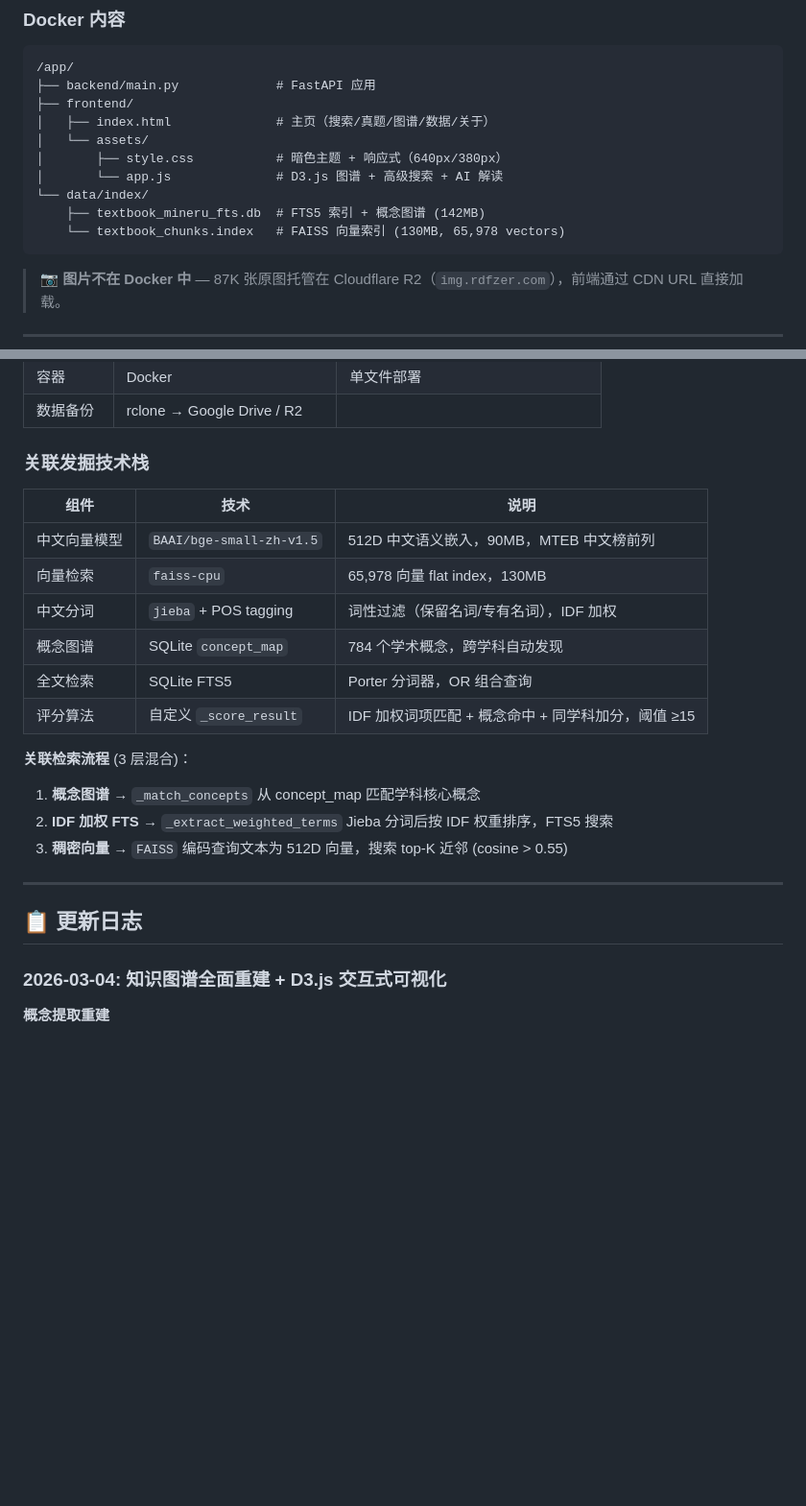
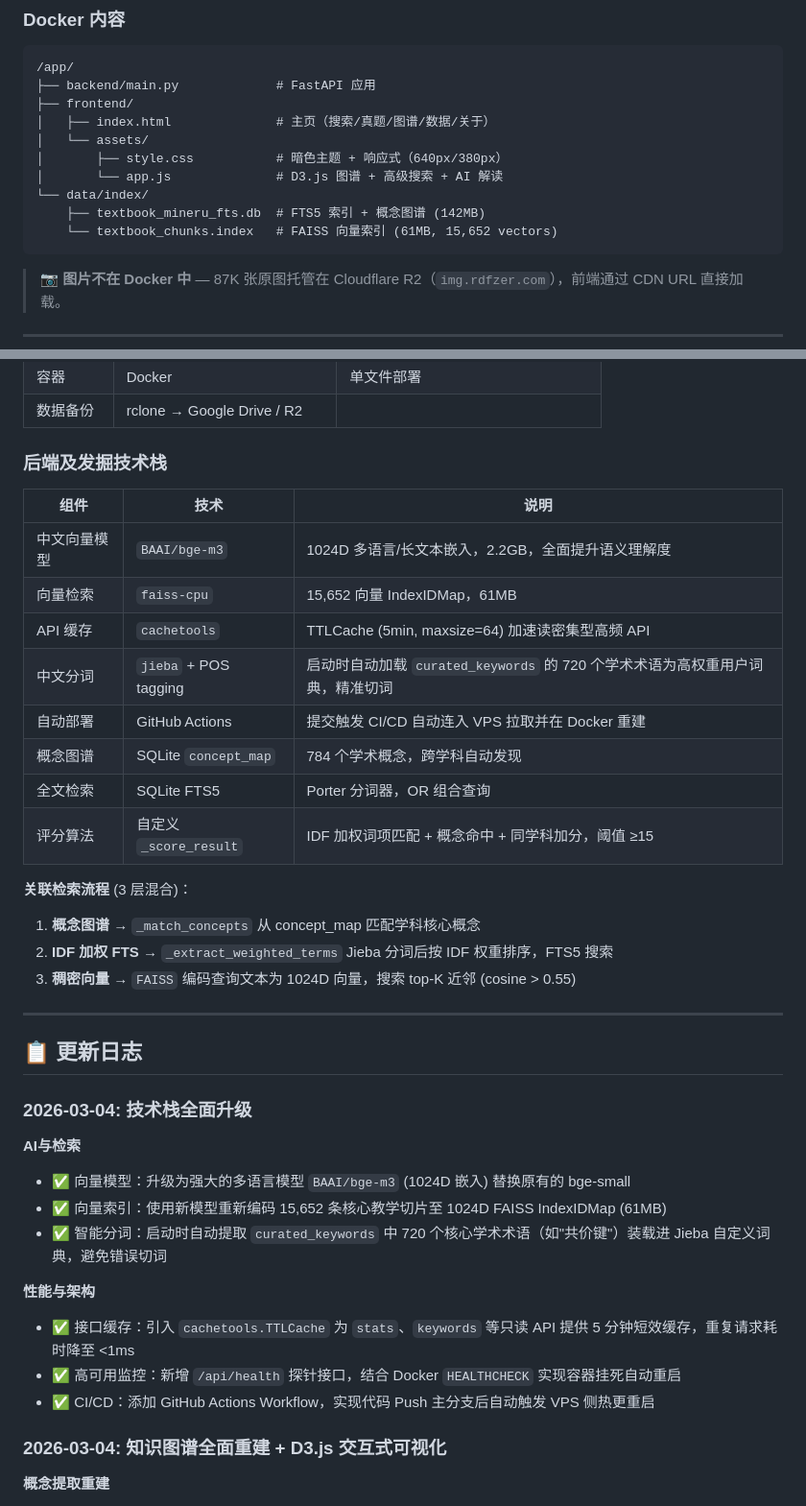
Before and after one commit to ieduer/cross-subject-knowledge, a Markdown page: README.md, 2 parts joined by grey strips. Shown at 96% size. Drawn GitHub-style; blank space fills up the shorter version.

Commit message:
docs: document comprehensive tech stack upgrade (bge-m3, FAISS, Cache)

````diff
--- a/README.md
+++ b/README.md
@@ -116,7 +116,7 @@
 │       └── app.js              # D3.js 图谱 + 高级搜索 + AI 解读
 └── data/index/
     ├── textbook_mineru_fts.db  # FTS5 索引 + 概念图谱 (142MB)
-    └── textbook_chunks.index   # FAISS 向量索引 (130MB, 65,978 vectors)
+    └── textbook_chunks.index   # FAISS 向量索引 (61MB, 15,652 vectors)
 ```
 
 > 📷 **图片不在 Docker 中** — 87K 张原图托管在 Cloudflare R2（`img.rdfzer.com`），前端通过 CDN URL 直接加载。
@@ -342,13 +342,15 @@ certbot --nginx -d your-domain.com
 | 容器 | Docker | 单文件部署 |
 | 数据备份 | rclone → Google Drive / R2 | |
 
-### 关联发掘技术栈
+### 后端及发掘技术栈
 
 | 组件 | 技术 | 说明 |
 |------|------|------|
-| 中文向量模型 | `BAAI/bge-small-zh-v1.5` | 512D 中文语义嵌入，90MB，MTEB 中文榜前列 |
-| 向量检索 | `faiss-cpu` | 65,978 向量 flat index，130MB |
-| 中文分词 | `jieba` + POS tagging | 词性过滤（保留名词/专有名词），IDF 加权 |
+| 中文向量模型 | `BAAI/bge-m3` | 1024D 多语言/长文本嵌入，2.2GB，全面提升语义理解度 |
+| 向量检索 | `faiss-cpu` | 15,652 向量 IndexIDMap，61MB |
+| API 缓存 | `cachetools` | TTLCache (5min, maxsize=64) 加速读密集型高频 API |
+| 中文分词 | `jieba` + POS tagging | 启动时自动加载 `curated_keywords` 的 720 个学术术语为高权重用户词典，精准切词 |
+| 自动部署 | GitHub Actions | 提交触发 CI/CD 自动连入 VPS 拉取并在 Docker 重建 |
 | 概念图谱 | SQLite `concept_map` | 784 个学术概念，跨学科自动发现 |
 | 全文检索 | SQLite FTS5 | Porter 分词器，OR 组合查询 |
 | 评分算法 | 自定义 `_score_result` | IDF 加权词项匹配 + 概念命中 + 同学科加分，阈值 ≥15 |
@@ -356,11 +358,23 @@ certbot --nginx -d your-domain.com
 **关联检索流程** (3 层混合)：
 1. **概念图谱** → `_match_concepts` 从 concept_map 匹配学科核心概念
 2. **IDF 加权 FTS** → `_extract_weighted_terms` Jieba 分词后按 IDF 权重排序，FTS5 搜索
-3. **稠密向量** → `FAISS` 编码查询文本为 512D 向量，搜索 top-K 近邻 (cosine > 0.55)
+3. **稠密向量** → `FAISS` 编码查询文本为 1024D 向量，搜索 top-K 近邻 (cosine > 0.55)
 
 ---
 
 ## 📋 更新日志
+
+### 2026-03-04: 技术栈全面升级
+
+**AI与检索**
+- ✅ 向量模型：升级为强大的多语言模型 `BAAI/bge-m3` (1024D 嵌入) 替换原有的 bge-small
+- ✅ 向量索引：使用新模型重新编码 15,652 条核心教学切片至 1024D FAISS IndexIDMap (61MB)
+- ✅ 智能分词：启动时自动提取 `curated_keywords` 中 720 个核心学术术语（如"共价键"）装载进 Jieba 自定义词典，避免错误切词
+
+**性能与架构**
+- ✅ 接口缓存：引入 `cachetools.TTLCache` 为 `stats`、`keywords` 等只读 API 提供 5 分钟短效缓存，重复请求耗时降至 <1ms
+- ✅ 高可用监控：新增 `/api/health` 探针接口，结合 Docker `HEALTHCHECK` 实现容器挂死自动重启
+- ✅ CI/CD：添加 GitHub Actions Workflow，实现代码 Push 主分支后自动触发 VPS 侧热更重启
 
 ### 2026-03-04: 知识图谱全面重建 + D3.js 交互式可视化
 
````
